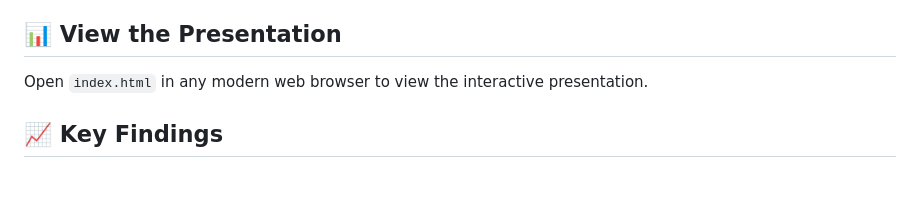
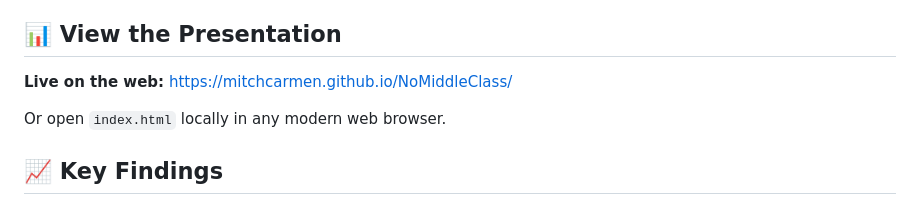
Before and after one commit to mitchCarmen/NoMiddleClass, a Markdown page: README.md, the part around the change. Drawn GitHub-style; blank space fills up the shorter version.

Commit message:
Add live GitHub Pages link to README
Co-Authored-By: Claude Opus 4.5 <noreply@anthropic.com>

```diff
--- a/README.md
+++ b/README.md
@@ -4,7 +4,9 @@ An interactive data presentation examining 100 years of wealth inequality in Ame
 
 ## 📊 View the Presentation
 
-Open `index.html` in any modern web browser to view the interactive presentation.
+**Live on the web:** [https://mitchcarmen.github.io/NoMiddleClass/](https://mitchcarmen.github.io/NoMiddleClass/)
+
+Or open `index.html` locally in any modern web browser.
 
 ## 📈 Key Findings
 
```
